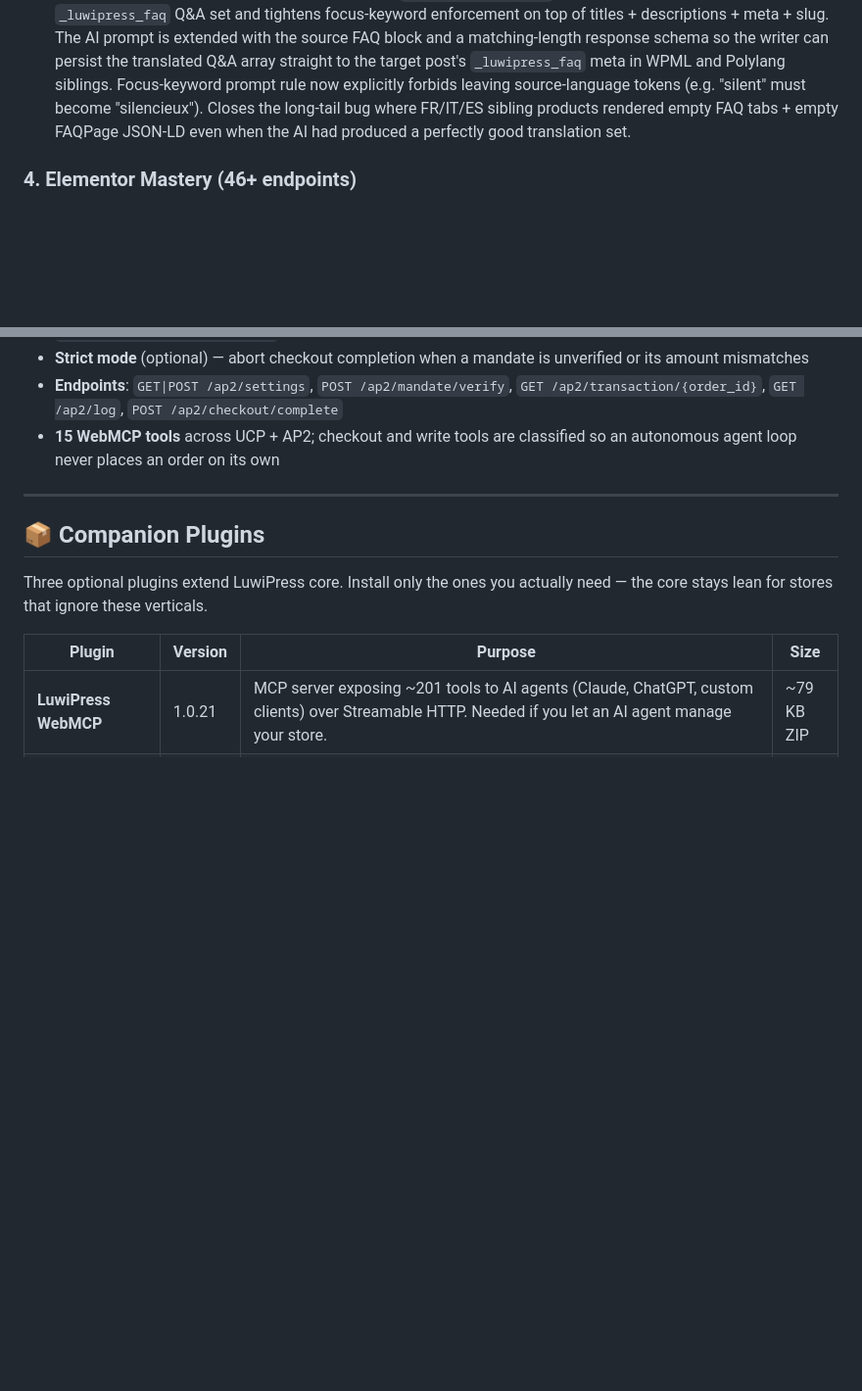
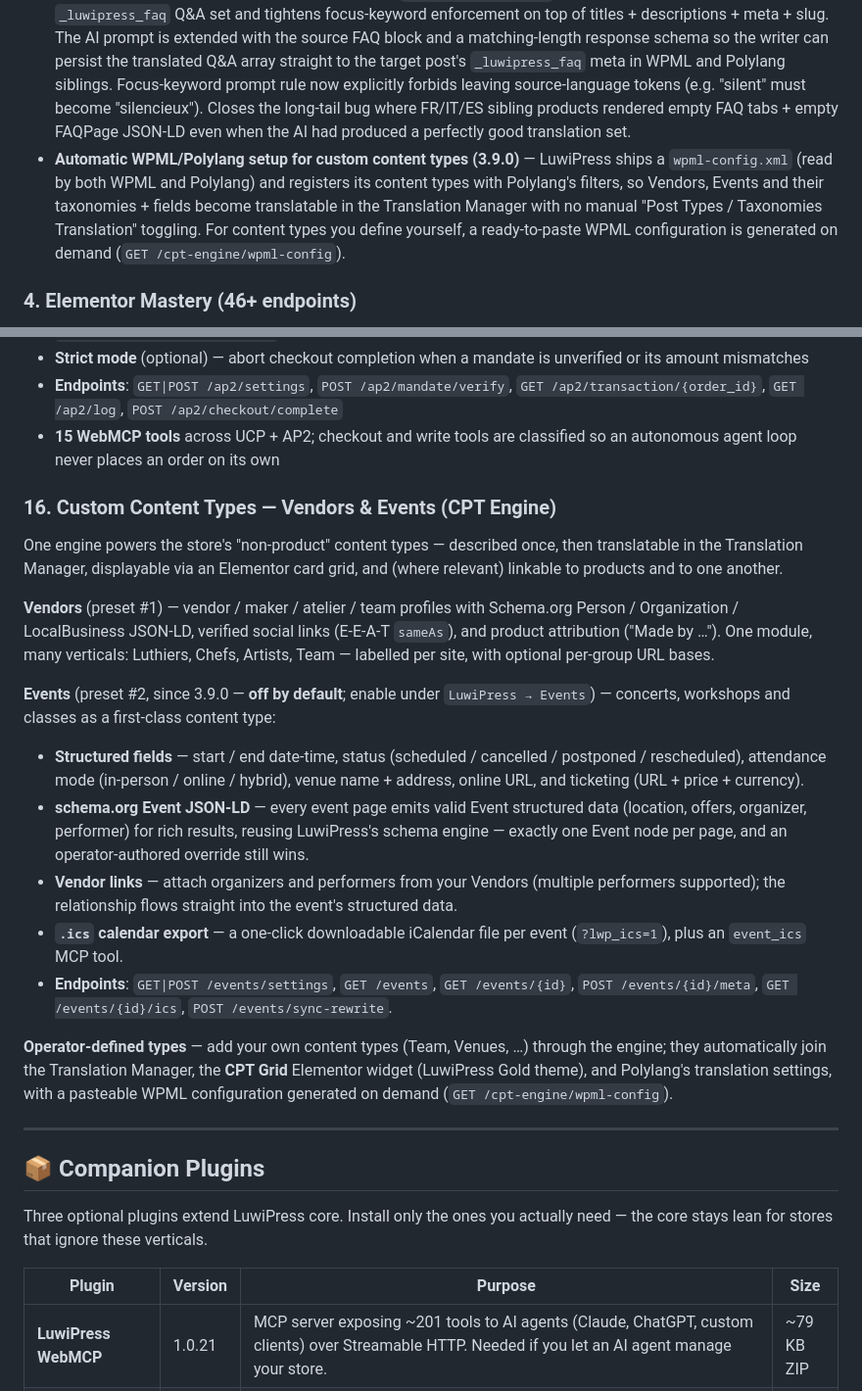
Before and after one commit to umutsun/luwi-press, a Markdown page: LUWIPRESS-FEATURES.md, 2 parts joined by grey strips. Shown at 98% size. Drawn GitHub-style; blank space fills up the shorter version.

Commit message:
docs(features 3.9.0): add CPT Engine Events & Vendors module section + automatic WPML/Polylang config note
Customer-facing LUWIPRESS-FEATURES.md gains a dedicated "Custom Content Types — Vendors & Events (CPT Engine)" Core Module section (Events structured fields, schema.org Event JSON-LD, vendor organizer/performer links, .ics export, REST surface, operator-defined types) and a Multilingual-section note on the automatic WPML/Polylang configuration shipped in 3.9.0.

Co-Authored-By: Claude Opus 4.8 (1M context) <noreply@anthropic.com>

```diff
--- a/LUWIPRESS-FEATURES.md
+++ b/LUWIPRESS-FEATURES.md
@@ -126,6 +126,7 @@ Shipped as a lean **~700 KB core** plus three optional companion plugins (WebMCP
 - **Batch translate by language** — translate up to 200 missing posts in a single call (`POST /translation/batch`). Powers the "Translate N missing products" button on Knowledge Graph language nodes.
 - **DB-level sibling resolution (since WebMCP 1.0.23)** — pair-resolve any post / page / product across all WPML or Polylang languages in a single call. Give it any sibling ID (the English one, the Italian one, doesn't matter) and it returns the full `{lang: post_id}` map plus the source language and (under WPML) the translation group ID. Replaces fragile XML-export + fuzzy-slug-matching workarounds for cross-language SEO sweeps, retranslation drift cleanup, and any audit that needs to walk a translation set programmatically. Mirrors the read-before-write `taxonomy_term_get` discipline already in place for terms.
 - **FAQ + focus keyword translation scope (3.2.9)** — `translation_request` now translates the AEO `_luwipress_faq` Q&A set and tightens focus-keyword enforcement on top of titles + descriptions + meta + slug. The AI prompt is extended with the source FAQ block and a matching-length response schema so the writer can persist the translated Q&A array straight to the target post's `_luwipress_faq` meta in WPML and Polylang siblings. Focus-keyword prompt rule now explicitly forbids leaving source-language tokens (e.g. "silent" must become "silencieux"). Closes the long-tail bug where FR/IT/ES sibling products rendered empty FAQ tabs + empty FAQPage JSON-LD even when the AI had produced a perfectly good translation set.
+- **Automatic WPML/Polylang setup for custom content types (3.9.0)** — LuwiPress ships a `wpml-config.xml` (read by both WPML and Polylang) and registers its content types with Polylang's filters, so Vendors, Events and their taxonomies + fields become translatable in the Translation Manager with no manual "Post Types / Taxonomies Translation" toggling. For content types you define yourself, a ready-to-paste WPML configuration is generated on demand (`GET /cpt-engine/wpml-config`).
 
 ### 4. Elementor Mastery (46+ endpoints)
 - Read full page structure via REST API (tree + flat widget view + compact outline + **deep outline** with backgrounds)
@@ -333,6 +334,21 @@ Lets customers buy your products directly inside AI assistants — Google AI Mod
 - **Strict mode** (optional) — abort checkout completion when a mandate is unverified or its amount mismatches
 - **Endpoints**: `GET|POST /ap2/settings`, `POST /ap2/mandate/verify`, `GET /ap2/transaction/{order_id}`, `GET /ap2/log`, `POST /ap2/checkout/complete`
 - **15 WebMCP tools** across UCP + AP2; checkout and write tools are classified so an autonomous agent loop never places an order on its own
+
+### 16. Custom Content Types — Vendors & Events (CPT Engine)
+
+One engine powers the store's "non-product" content types — described once, then translatable in the Translation Manager, displayable via an Elementor card grid, and (where relevant) linkable to products and to one another.
+
+**Vendors** (preset #1) — vendor / maker / atelier / team profiles with Schema.org Person / Organization / LocalBusiness JSON-LD, verified social links (E-E-A-T `sameAs`), and product attribution ("Made by …"). One module, many verticals: Luthiers, Chefs, Artists, Team — labelled per site, with optional per-group URL bases.
+
+**Events** (preset #2, since 3.9.0 — **off by default**; enable under `LuwiPress → Events`) — concerts, workshops and classes as a first-class content type:
+- **Structured fields** — start / end date-time, status (scheduled / cancelled / postponed / rescheduled), attendance mode (in-person / online / hybrid), venue name + address, online URL, and ticketing (URL + price + currency).
+- **schema.org Event JSON-LD** — every event page emits valid Event structured data (location, offers, organizer, performer) for rich results, reusing LuwiPress's schema engine — exactly one Event node per page, and an operator-authored override still wins.
+- **Vendor links** — attach organizers and performers from your Vendors (multiple performers supported); the relationship flows straight into the event's structured data.
+- **`.ics` calendar export** — a one-click downloadable iCalendar file per event (`?lwp_ics=1`), plus an `event_ics` MCP tool.
+- **Endpoints**: `GET|POST /events/settings`, `GET /events`, `GET /events/{id}`, `POST /events/{id}/meta`, `GET /events/{id}/ics`, `POST /events/sync-rewrite`.
+
+**Operator-defined types** — add your own content types (Team, Venues, …) through the engine; they automatically join the Translation Manager, the **CPT Grid** Elementor widget (LuwiPress Gold theme), and Polylang's translation settings, with a pasteable WPML configuration generated on demand (`GET /cpt-engine/wpml-config`).
 
 ---
 
```
